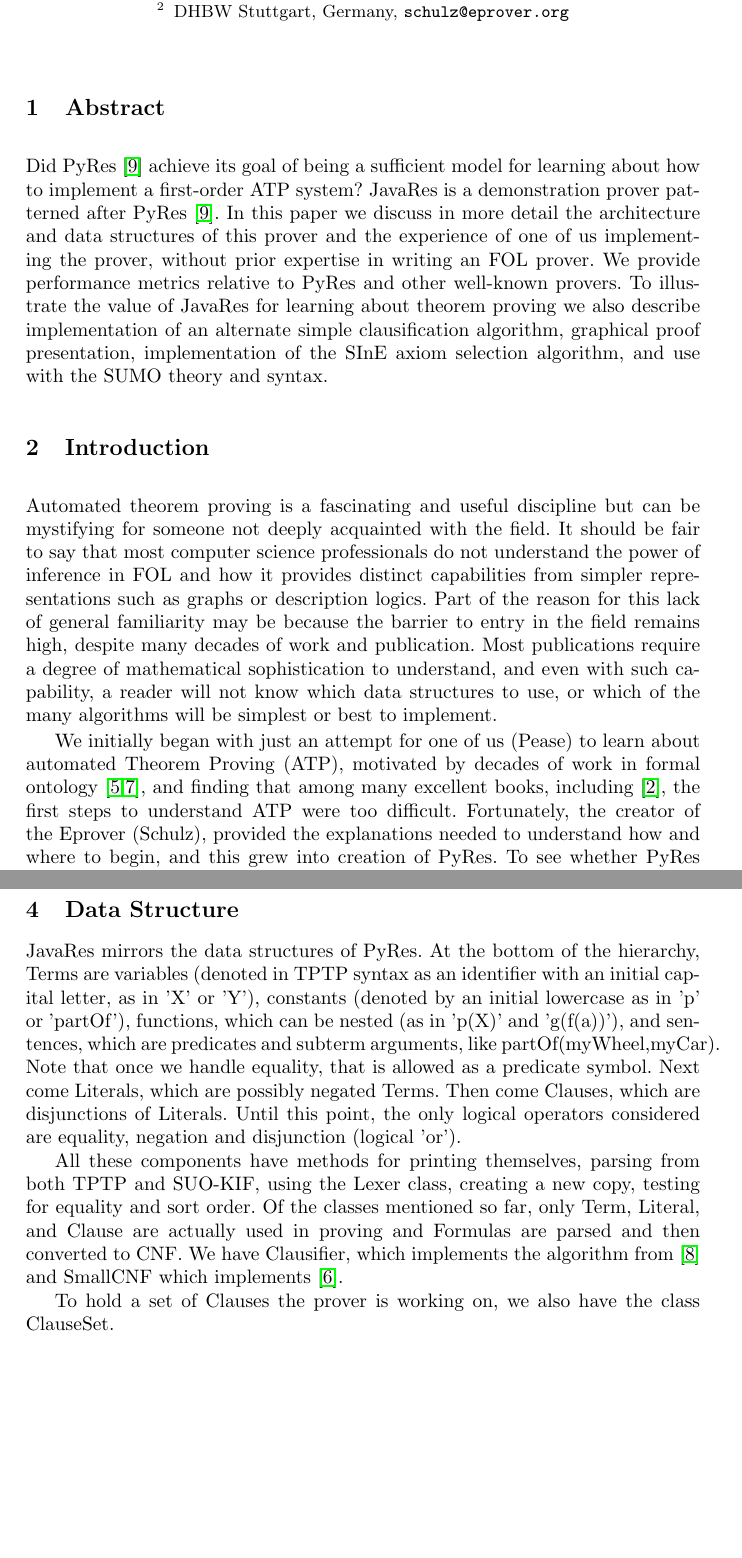
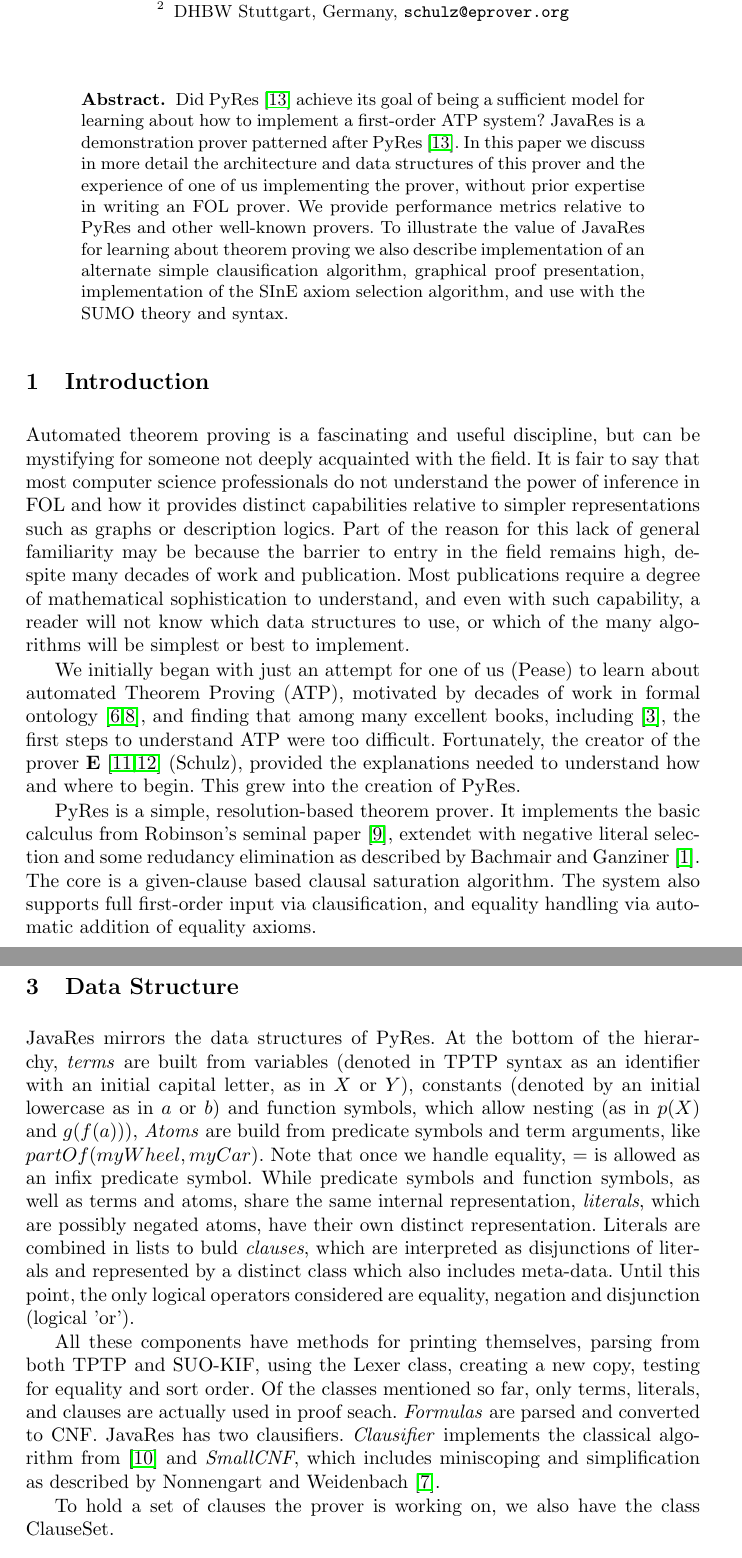
Before and after one commit to ontologyportal/JavaRes, a LaTeX thesis (papers/CADE2021/JavaRes.tex): two parts of pages 1 and 3 of 7 before the commit and two parts of pages 1 and 3 of 8 after it, joined at a grey line, cut so that both start at the same text, the shorter picture padded with empty space. Compiled offline with pdfLaTeX.

Commit message:
Went over some of the paper, added description and references

```diff
--- a/papers/CADE2021/JavaRes.tex
+++ b/papers/CADE2021/JavaRes.tex
@@ -91,43 +91,50 @@
 
 \maketitle
 
-\section{Abstract}
-Did PyRes~\cite{SP:IJCAR-2020} achieve its goal of being a sufficient
-model for learning about how to implement a first-order ATP system?
-JavaRes is a demonstration prover patterned after
-PyRes~\cite{SP:IJCAR-2020}.  In this paper we discuss in more detail
-the architecture and data structures of this prover and the experience
-of one of us implementing the prover, without prior expertise
-in writing an FOL prover.  We provide performance metrics relative to
-PyRes and other well-known provers.  To illustrate the value of
-JavaRes for learning about theorem proving we also describe
-implementation of an alternate simple clausification algorithm,
-graphical proof presentation, implementation of the SInE axiom
-selection algorithm, and use with the SUMO theory and syntax.
 
+\begin{abstract}
+  Did PyRes~\cite{SP:IJCAR-2020} achieve its goal of being a
+  sufficient model for learning about how to implement a first-order
+  ATP system?  JavaRes is a demonstration prover patterned after
+  PyRes~\cite{SP:IJCAR-2020}.  In this paper we discuss in more detail
+  the architecture and data structures of this prover and the
+  experience of one of us implementing the prover, without prior
+  expertise in writing an FOL prover.  We provide performance metrics
+  relative to PyRes and other well-known provers.  To illustrate the
+  value of JavaRes for learning about theorem proving we also describe
+  implementation of an alternate simple clausification algorithm,
+  graphical proof presentation, implementation of the SInE axiom
+  selection algorithm, and use with the SUMO theory and syntax.
+\end{abstract}
 
 \section{Introduction}
 
-Automated theorem proving is a fascinating and useful discipline but
+Automated theorem proving is a fascinating and useful discipline, but
 can be mystifying for someone not deeply acquainted with the field.
-It should be fair to say that most computer science professionals do
-not understand the power of inference in FOL and how it provides
-distinct capabilities from simpler representations such as graphs or
+It is fair to say that most computer science professionals do not
+understand the power of inference in FOL and how it provides distinct
+capabilities relative to simpler representations such as graphs or
 description logics.  Part of the reason for this lack of general
 familiarity may be because the barrier to entry in the field remains
 high, despite many decades of work and publication.  Most publications
 require a degree of mathematical sophistication to understand, and
 even with such capability, a reader will not know which data
-structures to use, or which of the many algorithms will be simplest or best to
-implement.
+structures to use, or which of the many algorithms will be simplest or
+best to implement.
 
 We initially began with just an attempt for one of us (Pease) to learn
-about automated Theorem Proving (ATP), motivated by decades of work in formal ontology \cite{np01,p11},
-and finding that among many excellent books, including \cite{Harrison:HPL-2009},
-the first steps to understand ATP were too difficult.  Fortunately, the
-creator of the Eprover (Schulz), provided the explanations needed to
-understand how and where to begin, and this grew into creation of
-PyRes.  To see whether PyRes provided enough structure, we wrote
-JavaRes and then used it as a platform to implement several extensions
-and see whether both provers could provide a suitable platform for ATP
-education.
+about automated Theorem Proving (ATP), motivated by decades of work in
+formal ontology \cite{np01,p11}, and finding that among many excellent
+books, including \cite{Harrison:HPL-2009}, the first steps to
+understand ATP were too difficult.  Fortunately, the creator of the
+prover \textbf{E}~\cite{Schulz:AICOM-2002,SCV:CADE-2019} (Schulz),
+provided the explanations needed to understand how and where to begin.
+This grew into the creation of PyRes.
+
+PyRes is a simple, resolution-based theorem prover. It implements the
+basic calculus from Robinson's seminal paper~\cite{Ro65}, extendet
+with negative literal selection and some redudancy elimination as
+described by Bachmair and Ganziner~\cite{BG:HBAR-2001}. The core is a
+given-clause based clausal saturation algorithm. The system also
+supports full first-order input via clausification, and equality
+handling via automatic addition of equality axioms.
@@ -176,101 +202,143 @@ after an introductory course in logic.
 
 \section{Data Structure}
 
-JavaRes mirrors the data structures of PyRes.  At the bottom of the hierarchy, Terms
-are variables (denoted in TPTP syntax as an identifier with an initial capital letter,
-as in 'X' or 'Y'), constants (denoted by an initial lowercase as in 'p' or 'partOf'),
-functions, which can be nested (as in 'p(X)' and 'g(f(a))'), and sentences, which are predicates and
-subterm arguments, like partOf(myWheel,myCar).  Note that once we handle equality, that
-is allowed as a predicate symbol.  Next come Literals,
-which are possibly negated Terms.  Then come Clauses, which are disjunctions of Literals.
-Until this point, the only logical operators considered are equality, negation and disjunction (logical 'or').
+JavaRes mirrors the data structures of PyRes.  At the bottom of the
+hierarchy, \emph{terms} are built from variables (denoted in TPTP
+syntax as an identifier with an initial capital letter, as in $X$ or
+$Y$), constants (denoted by an initial lowercase as in $a$ or $b$) and
+function symbols, which allow nesting (as in $p(X)$ and $g(f(a))$),
+\emph{Atoms} are build from predicate symbols and term arguments, like
+$partOf(myWheel,myCar)$.  Note that once we handle equality, $=$ is
+allowed as an infix predicate symbol. While predicate symbols and
+function symbols, as well as terms and atoms, share the same internal
+representation, \emph{literals}, which are possibly negated atoms,
+have their own distinct representation. Literals are combined in lists
+to buld \emph{clauses}, which are interpreted as disjunctions of
+literals and represented by a distinct class which also includes
+meta-data.  Until this point, the only logical operators considered
+are equality, negation and disjunction (logical 'or').
 
-All these components have methods for printing themselves, parsing from both TPTP and
-SUO-KIF, using the Lexer class, creating a new copy, testing for equality and sort order. Of the
-classes mentioned so far, only Term, Literal, and Clause are actually used in proving and Formulas
-are parsed and then converted to CNF.  We have Clausifier, which implements the algorithm from
-\cite{RN:AI-95} and SmallCNF which implements \cite{NW:SmallCNF-2001}.
+All these components have methods for printing themselves, parsing
+from both TPTP and SUO-KIF, using the Lexer class, creating a new
+copy, testing for equality and sort order. Of the classes mentioned so
+far, only terms, literals, and clauses are actually used in proof
+seach.  \emph{Formulas} are parsed and converted to CNF.  JavaRes has
+two clausifiers. \emph{Clausifier} implements the classical algorithm
+from \cite{RN:AI-95} and \emph{SmallCNF}, which includes miniscoping
+and simplification as described by Nonnengart and
+Weidenbach~\cite{NW:SmallCNF-2001}.
 
-To hold a set of Clauses the prover is working on, we also have the class ClauseSet.
+To hold a set of clauses the prover is working on, we also have the
+class ClauseSet.
 
 \section{Class Structure}
 
-Several classes implement the machinery of proving.  The most fundamental is that of Substitution,
-which replaces variable with Terms (including other variables).   The class Unification attempts to
-unify the structure of two lists of Terms and results in a set of Substitutions.  Substitutions are
-also created when we rename variables in clauses to ensure that variables in different clauses
-,which are logically different, also have syntactically different names.  The class Resolution
-iterates through Literals in a given pair of Clauses, attempting to find unifiable literals with
-opposite signs.  Resolution also handles factoring, in which a Clause is simplified when one of
-its Literals unifies with another, thereby enabling removal of the more specific Literal, applying
-the resulting Substitution to all remaining Literals.  The class ResControl is simple, finding
-all factors within a given Clause, and all resolvants between a given Clause and ClauseSet.  The class
-SimpleProofState keeps a set of Clauses that
-have already been processed, which is subjected to resolution and factoring, and those Clauses that
-have not yet been processed.  Its primary method, saturate(), keeps calling its processClause()
-method, picking an arbitrary unprocessed Clause for resolution and factoring, and continuing until
-a contradiction is found or there are no more unprocessed clauses to try.  The class Prover1 is
-the top level of our simple prover.  It simply calls SimpleProofState reads in a ClauseSet.
+Several classes implement the machinery of proving.  The most
+fundamental is that of Substitution, which replaces variable with
+Terms (including other variables).  The class Unification attempts to
+unify the structure of two lists of Terms and results in a set of
+Substitutions.  Substitutions are also created when we rename
+variables in clauses to ensure that variables in different clauses
+,which are logically different, also have syntactically different
+names.  The class Resolution iterates through Literals in a given pair
+of Clauses, attempting to find unifiable literals with opposite signs.
+Resolution also handles factoring, in which a Clause is simplified
+when one of its Literals unifies with another, thereby enabling
+removal of the more specific Literal, applying the resulting
+Substitution to all remaining Literals.  The class ResControl is
+simple, finding all factors within a given Clause, and all resolvants
+between a given Clause and ClauseSet.  The class SimpleProofState
+keeps a set of Clauses that have already been processed, which is
+subjected to resolution and factoring, and those Clauses that have not
+yet been processed.  Its primary method, saturate(), keeps calling its
+processClause() method, picking an arbitrary unprocessed Clause for
+resolution and factoring, and continuing until a contradiction is
+found or there are no more unprocessed clauses to try.  The class
+Prover1 is the top level of our simple prover.  It simply calls
+SimpleProofState reads in a ClauseSet.
 
 \section{Improvements}
 
-We improve on the SimpleProofState class with ProofState. It performs several functions.  In addition
-to saturation, it also holds the state of various options and heuristics for
-the provers, which we will explain shortly, and the derivation of a proof by contradiction,
-consisting of relationships among Clauses that detail how they were derived from the originally
-given Clauses.
+We improve on the SimpleProofState class with ProofState. It performs
+several functions.  In addition to saturation, it also holds the state
+of various options and heuristics for the provers, which we will
+explain shortly, and the derivation of a proof by contradiction,
+consisting of relationships among Clauses that detail how they were
+derived from the originally given Clauses.
 
-We also add above Clauses are the class BareFormula, which can have logical operators (such as quantification, implication, equivalence,
-and conjunction, as well as less common operators such as `$<\thicksim>$').  We have formula wrappers, in the class Formula,
-that include the data seen in TPTP problems, such as the type of the statement ('cnf', 'fof', 'thf' etc),
-the formula name and the type of the formula ('conjecture', 'plain' etc) as well as other data
-that is determined and used during ATP. In order to convert Formulas
-into Clauses, we have the classes Clausify and SmallCNFization, which implement two different algorithm
-for conversion to conjunctive normal form.
+We also add above Clauses are the class BareFormula, which can have
+logical operators (such as quantification, implication, equivalence,
+and conjunction, as well as less common operators such as
+`$<\thicksim>$').  We have formula wrappers, in the class Formula,
+that include the data seen in TPTP problems, such as the type of the
+statement ('cnf', 'fof', 'thf' etc), the formula name and the type of
+the formula ('conjecture', 'plain' etc) as well as other data that is
+determined and used during ATP. In order to convert Formulas into
+Clauses, we have the classes Clausify and SmallCNFization, which
+implement two different algorithm for conversion to conjunctive normal
+form.
 
-We implement the class Prover2 in order to support reading TPTP or SUO-KIF formulas and converting them
-to CNF before saturation.  Prover2 also has routines to handle setting options and returning proofs.  The new
-ProofState class uses a topological sort \cite{DBLP:journals/cacm/Kahn62} to create a linearized proof in
-TSTP format from the proof graph.  It also outputs dot format to supporting rendering of a proof graph
-by GraphViz.  In addition, it employs an algorithm for answer extraction that attempts to search backwards
-from a conjecture with an existentially quantified variable to a supporting clause that contains a binding
-for that variable.
+We implement the class Prover2 in order to support reading TPTP or
+SUO-KIF formulas and converting them to CNF before saturation.
+Prover2 also has routines to handle setting options and returning
+proofs.  The new ProofState class uses a topological sort
+\cite{DBLP:journals/cacm/Kahn62} to create a linearized proof in TSTP
+format from the proof graph.  It also outputs dot format to supporting
+rendering of a proof graph by GraphViz.  In addition, it employs an
+algorithm for answer extraction that attempts to search backwards from
+a conjecture with an existentially quantified variable to a supporting
+clause that contains a binding for that variable.
 
 \subsection{Clause Selection, Indexing, Heuristics, SInE and other Features}
 
-JavaRes includes all the optimization strategies in PyRes.  For clause selection it implements two methods,
-which can be combined.  The most basic is a first-in-first-out strategy that will eventually try every
-clause.  However, this is rarely optimal.  A symbol-counting strategy picks the clause with the fewest
-symbols.  This is often a good strategy but in many cases it will fail because larger clauses may never
-be considered.  The most successful simple strategy turns out to be a combination of the two, where the
-smallest symbol count is tried five times and then FIFO is tried once.  This results in a strong bias to
-smaller clauses while ensuring that all clauses will eventually be tried.  JavaRes also supports a more
-conservative stregy of two tries with the smallest symbol for every one try of the FIFO stack.  Other
+JavaRes includes all the optimization strategies in PyRes.  For clause
+selection it implements two methods, which can be combined.  The most
+basic is a first-in-first-out strategy that will eventually try every
+clause.  However, this is rarely optimal.  A symbol-counting strategy
+picks the clause with the fewest symbols.  This is often a good
+strategy but in many cases it will fail because larger clauses may
+never be considered.  The most successful simple strategy turns out to
+be a combination of the two, where the smallest symbol count is tried
+five times and then FIFO is tried once.  This results in a strong bias
+to smaller clauses while ensuring that all clauses will eventually be
+tried.  JavaRes also supports a more conservative stregy of two tries
+with the smallest symbol for every one try of the FIFO stack.  Other
 combinations are possible with a small change to the code.
 
-JavaRes supports indexing for subsumption and resolution.  Subsumption removes clauses from the set of clauses
-to be processed (called "forward subsumption") and from the set already processed ("backwards subsumption")
-thereby decreasing the problem search space.  More general clauses subsume more specific ones.  Rather than
-attempt to unify all potentially subsumes clauses with a given subsumer, indexing records with sign and predicate
-symbol so that potential clauses can be accepted or rejected more rapidly.  A similar index supports resolution
-just allowingg literals of opposible sign to resolve, rathen than the same sign to potentional subsume.
+JavaRes supports indexing for subsumption and resolution.  Subsumption
+removes clauses from the set of clauses to be processed (called
+"forward subsumption") and from the set already processed ("backwards
+subsumption") thereby decreasing the problem search space.  More
+general clauses subsume more specific ones.  Rather than attempt to
+unify all potentially subsumes clauses with a given subsumer, indexing
+records with sign and predicate symbol so that potential clauses can
+be accepted or rejected more rapidly.  A similar index supports
+resolution just allowingg literals of opposible sign to resolve,
+rathen than the same sign to potentional subsume.
 
-JavaRes also implements PyRes' approach to literal selection.  A naive approach to resolution has to compare
-every literal in a resolver to every literal in the proposed resolvant to see if they unify but have opposite
-signs.  Optimizations other than this exhaustive approach can have an impact.  We implement five strategies:
-choose simply the first literal, the largest literal, the smallest number of constants and variables,
-the smallest number of variables and finally, a combined strategy that picks an equation of two variables,
-if present, or the smallest number of variables or if those are equal then the largest number of symbols.
+JavaRes also implements PyRes' approach to literal selection.  A naive
+approach to resolution has to compare every literal in a resolver to
+every literal in the proposed resolvant to see if they unify but have
+opposite signs.  Optimizations other than this exhaustive approach can
+have an impact.  We implement five strategies: choose simply the first
+literal, the largest literal, the smallest number of constants and
+variables, the smallest number of variables and finally, a combined
+strategy that picks an equation of two variables, if present, or the
+smallest number of variables or if those are equal then the largest
+number of symbols.
 
-For large theories, JavaRes has implemented the SInE algorithm \cite{HV:CADE-2011}
- that has proven to be the dominant approach in the TPTP community.
+For large theories, JavaRes has implemented the SInE algorithm
+\cite{HV:CADE-2011} that has proven to be the dominant approach in the
+TPTP community.
 
-JavaRes can also parse the first order portion of SUO-KIF syntax used with the SUMO knowledge base that is
-arguably a much more friendly syntax for theory authoring, especially for complex or nested axioms, than TPTP.
-The JavaRes data structures used for ATP with the surface syntax are identical with TPTP.
+JavaRes can also parse the first order portion of SUO-KIF syntax used
+with the SUMO knowledge base that is arguably a much more friendly
+syntax for theory authoring, especially for complex or nested axioms,
+than TPTP.  The JavaRes data structures used for ATP with the surface
+syntax are identical with TPTP.
 
-An additional utility that JavaRes supports is creation of proof graphs intended to be visualized
-with the GraphViz renderer.
+An additional utility that JavaRes supports is creation of proof
+graphs intended to be visualized with the GraphViz renderer.
 
 \section{Testing and Examples}
 
```
Also changed, not shown: papers/CADE2021/JavaRes.tex (87 more changed lines).
